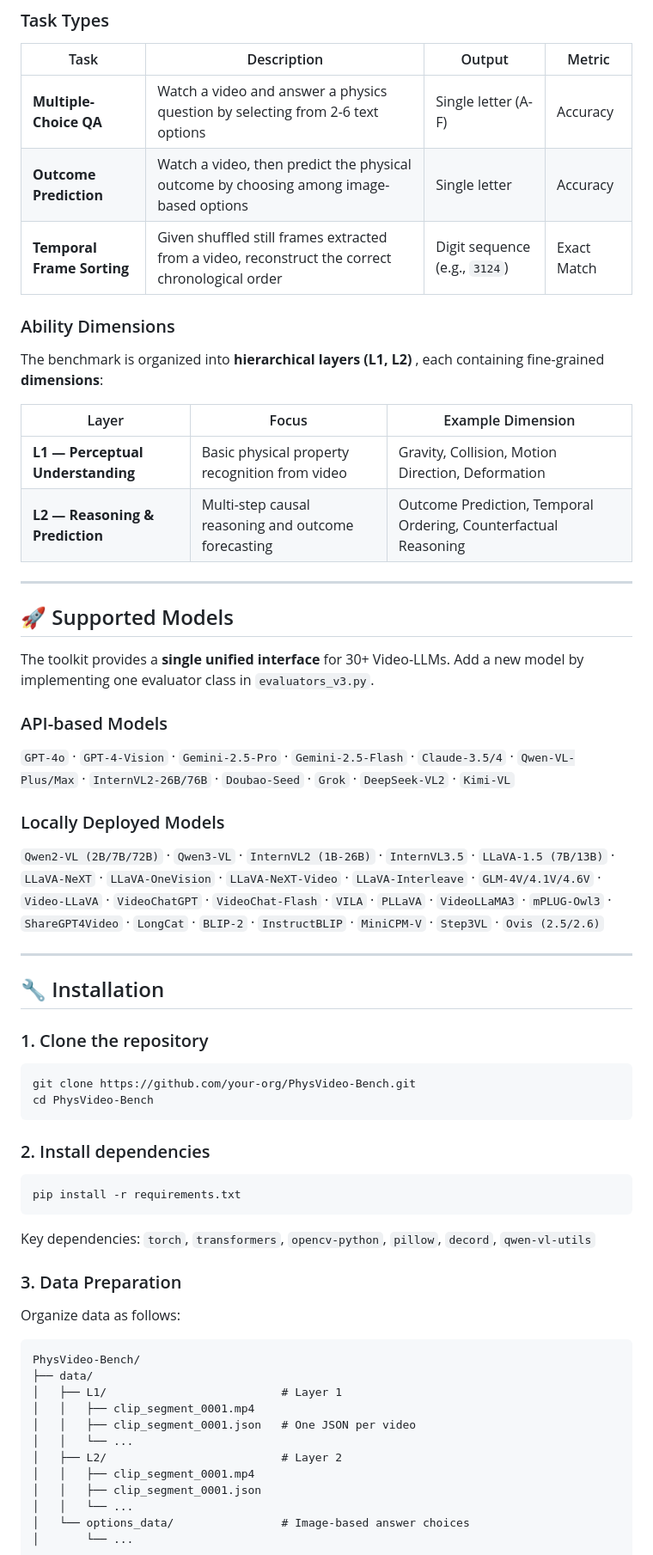
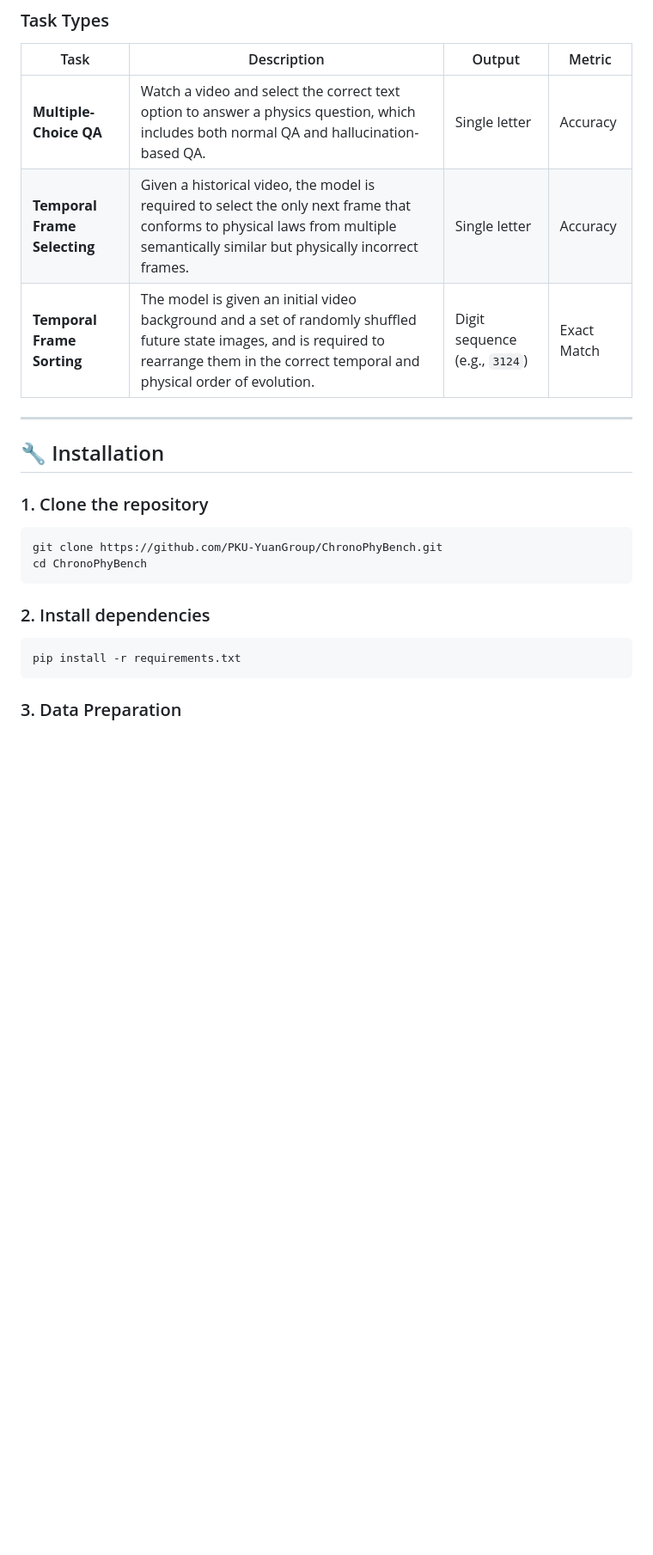
Before and after one commit to PKU-YuanGroup/ChronoPhyBench, a Markdown page: README.md, the part around one of its changes. Shown at 86% size. Rendered like a GitHub page; blank space fills up the shorter version.

````diff
--- a/README.md
+++ b/README.md
@@ -36,30 +45,9 @@ PhysVideo-Bench evaluates whether Video-LLMs can **understand and reason about p
 
 | Task | Description | Output | Metric |
 |------|-------------|--------|--------|
-| **Multiple-Choice QA** | Watch a video and answer a physics question by selecting from 2-6 text options | Single letter (A-F) | Accuracy |
-| **Outcome Prediction** | Watch a video, then predict the physical outcome by choosing among image-based options | Single letter | Accuracy |
-| **Temporal Frame Sorting** | Given shuffled still frames extracted from a video, reconstruct the correct chronological order | Digit sequence (e.g., `3124`) | Exact Match |
-
-### Ability Dimensions
-
-The benchmark is organized into **hierarchical layers (L1, L2)** , each containing fine-grained **dimensions**:
-
-| Layer | Focus | Example Dimension |
-|-------|-------|-------------------|
-| **L1 — Perceptual Understanding** | Basic physical property recognition from video | Gravity, Collision, Motion Direction, Deformation |
-| **L2 — Reasoning & Prediction** | Multi-step causal reasoning and outcome forecasting | Outcome Prediction, Temporal Ordering, Counterfactual Reasoning |
-
----
-
-## 🚀 Supported Models
-
-The toolkit provides a **single unified interface** for 30+ Video-LLMs. Add a new model by implementing one evaluator class in `evaluators_v3.py`.
-
-### API-based Models
-`GPT-4o` · `GPT-4-Vision` · `Gemini-2.5-Pro` · `Gemini-2.5-Flash` · `Claude-3.5/4` · `Qwen-VL-Plus/Max` · `InternVL2-26B/76B` · `Doubao-Seed` · `Grok` · `DeepSeek-VL2` · `Kimi-VL`
-
-### Locally Deployed Models
-`Qwen2-VL (2B/7B/72B)` · `Qwen3-VL` · `InternVL2 (1B-26B)` · `InternVL3.5` · `LLaVA-1.5 (7B/13B)` · `LLaVA-NeXT` · `LLaVA-OneVision` · `LLaVA-NeXT-Video` · `LLaVA-Interleave` · `GLM-4V/4.1V/4.6V` · `Video-LLaVA` · `VideoChatGPT` · `VideoChat-Flash` · `VILA` · `PLLaVA` · `VideoLLaMA3` · `mPLUG-Owl3` · `ShareGPT4Video` · `LongCat` · `BLIP-2` · `InstructBLIP` · `MiniCPM-V` · `Step3VL` · `Ovis (2.5/2.6)`
+| **Multiple-Choice QA** | Watch a video and select the correct text option to answer a physics question, which includes both normal QA and hallucination-based QA. | Single letter  | Accuracy |
+| **Temporal Frame Selecting** | Given a historical video, the model is required to select the only next frame that conforms to physical laws from multiple semantically similar but physically incorrect frames. | Single letter | Accuracy |
+| **Temporal Frame Sorting** | The model is given an initial video background and a set of randomly shuffled future state images, and is required to rearrange them in the correct temporal and physical order of evolution. | Digit sequence (e.g., `3124`) | Exact Match |
 
 ---
 
@@ -67,8 +55,8 @@ The toolkit provides a **single unified interface** for 30+ Video-LLMs. Add a ne
 
 ### 1. Clone the repository
 ```bash
-git clone https://github.com/your-org/PhysVideo-Bench.git
-cd PhysVideo-Bench
+git clone https://github.com/PKU-YuanGroup/ChronoPhyBench.git
+cd ChronoPhyBench
 ```
 
 ### 2. Install dependencies
@@ -76,23 +64,6 @@ cd PhysVideo-Bench
 pip install -r requirements.txt
 ```
 
-Key dependencies: `torch`, `transformers`, `opencv-python`, `pillow`, `decord`, `qwen-vl-utils`
 
 ### 3. Data Preparation
 
-Organize data as follows:
-```
-PhysVideo-Bench/
-├── data/
-│   ├── L1/                          # Layer 1
-│   │   ├── clip_segment_0001.mp4
-│   │   ├── clip_segment_0001.json   # One JSON per video
-│   │   └── ...
-│   ├── L2/                          # Layer 2
-│   │   ├── clip_segment_0001.mp4
-│   │   ├── clip_segment_0001.json
-│   │   └── ...
-│   └── options_data/                # Image-based answer choices
-│       └── ...
-```
-
````
Also changed, not shown: other parts of README.md (+36 -121 lines).
